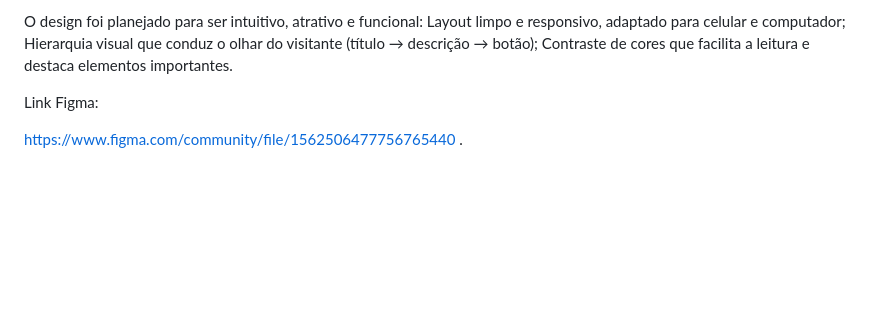
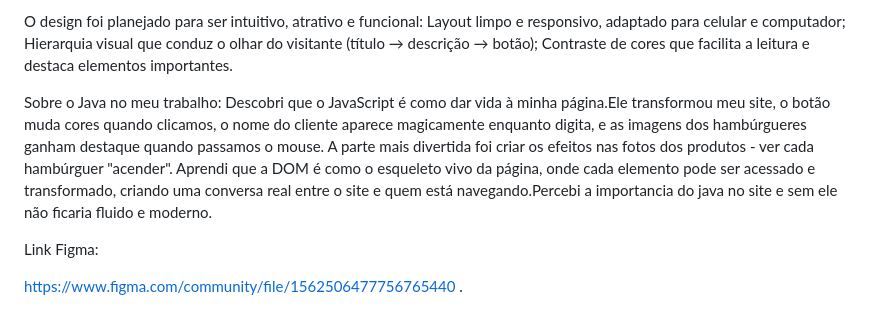
Before and after one commit to viniciusga18/Projeto-Front-s2, a Markdown page: README.md, the part around the change. Rendered like a GitHub page; blank space fills up the shorter version.

```diff
--- a/README.md
+++ b/README.md
@@ -74,6 +74,14 @@ Contraste de cores que facilita a leitura e destaca elementos importantes.
 
 
 
+Sobre o Java no meu trabalho:
+Descobri que o JavaScript é como dar vida à minha página.Ele transformou meu site, o botão muda cores quando clicamos, o nome do cliente aparece magicamente enquanto digita, e as imagens dos hambúrgueres ganham destaque quando passamos o mouse. A parte mais divertida foi criar os efeitos nas fotos dos produtos - ver cada hambúrguer "acender". Aprendi que a DOM é como o esqueleto vivo da página, onde cada elemento pode ser acessado e transformado, criando uma conversa real entre o site e quem está navegando.Percebi a importancia do java no site e sem ele não ficaria fluido e moderno.
+
+
+
+
+
+
 
 
 Link Figma:
```
